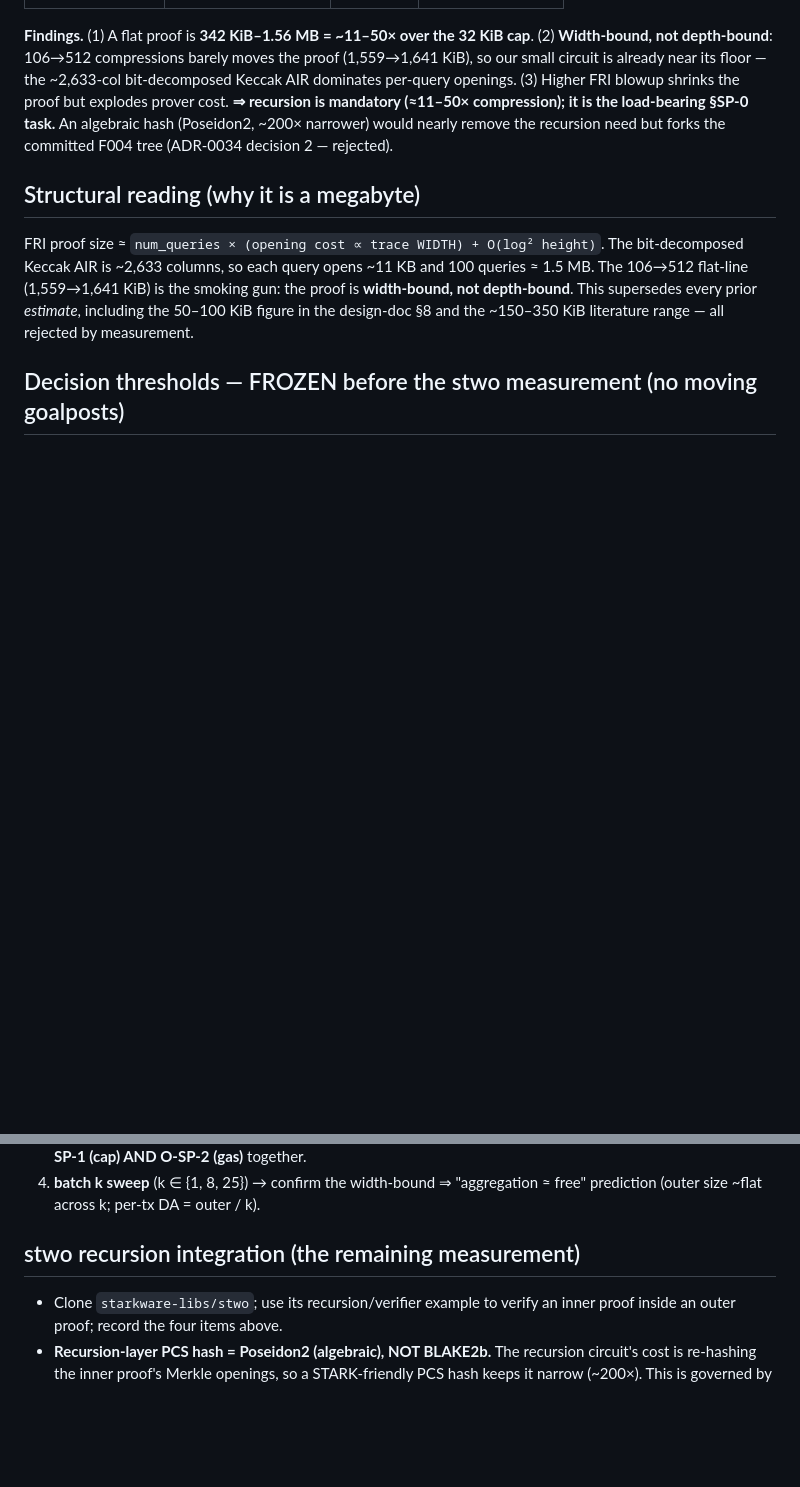
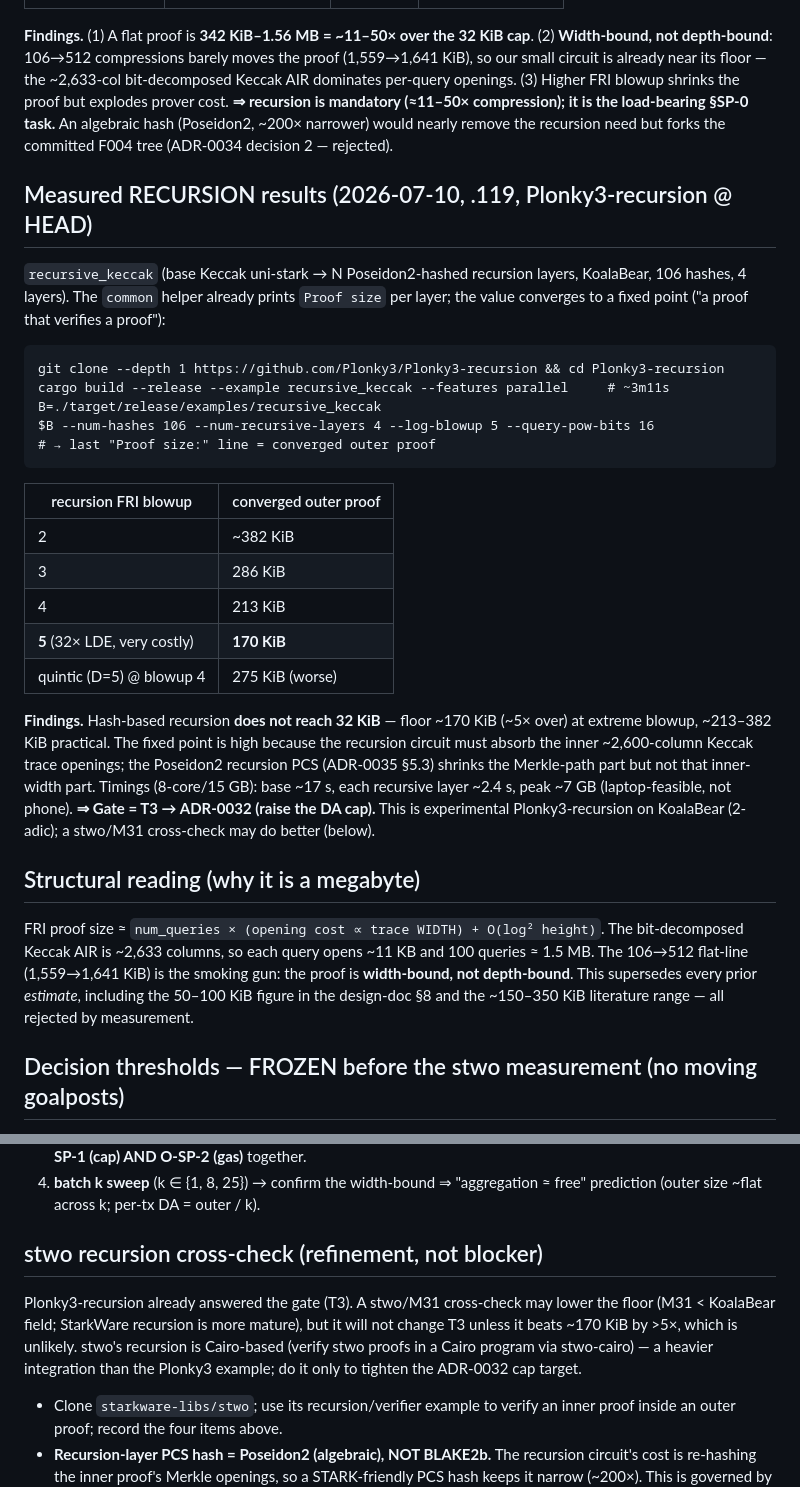
Before and after one commit to MISAKA-BTC/MisakaLLM, a Markdown page: docs/mil-shield-stark-bench-runbook.md, 2 parts joined by grey strips. GitHub-like rendering; blank space fills up the shorter version.

````diff
--- a/docs/mil-shield-stark-bench-runbook.md
+++ b/docs/mil-shield-stark-bench-runbook.md
@@ -67,6 +67,37 @@ compression); it is the load-bearing §SP-0 task.** An algebraic hash (Poseidon2
 ~200× narrower) would nearly remove the recursion need but forks the committed F004
 tree (ADR-0034 decision 2 — rejected).
 
+## Measured RECURSION results (2026-07-10, .119, Plonky3-recursion @ HEAD)
+
+`recursive_keccak` (base Keccak uni-stark → N Poseidon2-hashed recursion layers,
+KoalaBear, 106 hashes, 4 layers). The `common` helper already prints `Proof size`
+per layer; the value converges to a fixed point ("a proof that verifies a proof"):
+
+```
+git clone --depth 1 https://github.com/Plonky3/Plonky3-recursion && cd Plonky3-recursion
+cargo build --release --example recursive_keccak --features parallel     # ~3m11s
+B=./target/release/examples/recursive_keccak
+$B --num-hashes 106 --num-recursive-layers 4 --log-blowup 5 --query-pow-bits 16
+# → last "Proof size:" line = converged outer proof
+```
+
+| recursion FRI blowup | converged outer proof |
+|---|---|
+| 2 | ~382 KiB |
+| 3 | 286 KiB |
+| 4 | 213 KiB |
+| **5** (32× LDE, very costly) | **170 KiB** |
+| quintic (D=5) @ blowup 4 | 275 KiB (worse) |
+
+**Findings.** Hash-based recursion **does not reach 32 KiB** — floor ~170 KiB (~5×
+over) at extreme blowup, ~213–382 KiB practical. The fixed point is high because the
+recursion circuit must absorb the inner ~2,600-column Keccak trace openings; the
+Poseidon2 recursion PCS (ADR-0035 §5.3) shrinks the Merkle-path part but not that
+inner-width part. Timings (8-core/15 GB): base ~17 s, each recursive layer ~2.4 s,
+peak ~7 GB (laptop-feasible, not phone). **⇒ Gate = T3 → ADR-0032 (raise the DA
+cap).** This is experimental Plonky3-recursion on KoalaBear (2-adic); a stwo/M31
+cross-check may do better (below).
+
 ## Structural reading (why it is a megabyte)
 
 FRI proof size ≈ `num_queries × (opening cost ∝ trace WIDTH) + O(log² height)`. The
@@ -101,7 +132,13 @@ Record, per config — not size alone:
 4. **batch k sweep** (k ∈ {1, 8, 25}) → confirm the width-bound ⇒ "aggregation ≈
    free" prediction (outer size ~flat across k; per-tx DA = outer / k).
 
-## stwo recursion integration (the remaining measurement)
+## stwo recursion cross-check (refinement, not blocker)
+
+Plonky3-recursion already answered the gate (T3). A stwo/M31 cross-check may lower
+the floor (M31 < KoalaBear field; StarkWare recursion is more mature), but it will
+not change T3 unless it beats ~170 KiB by >5×, which is unlikely. stwo's recursion
+is Cairo-based (verify stwo proofs in a Cairo program via stwo-cairo) — a heavier
+integration than the Plonky3 example; do it only to tighten the ADR-0032 cap target.
 
 - Clone `starkware-libs/stwo`; use its recursion/verifier example to verify an inner
   proof inside an outer proof; record the four items above.
````
Also changed, not shown: docs/adr/0035-mil-shield-stark-backend-selection.md (+44 -15 lines).
